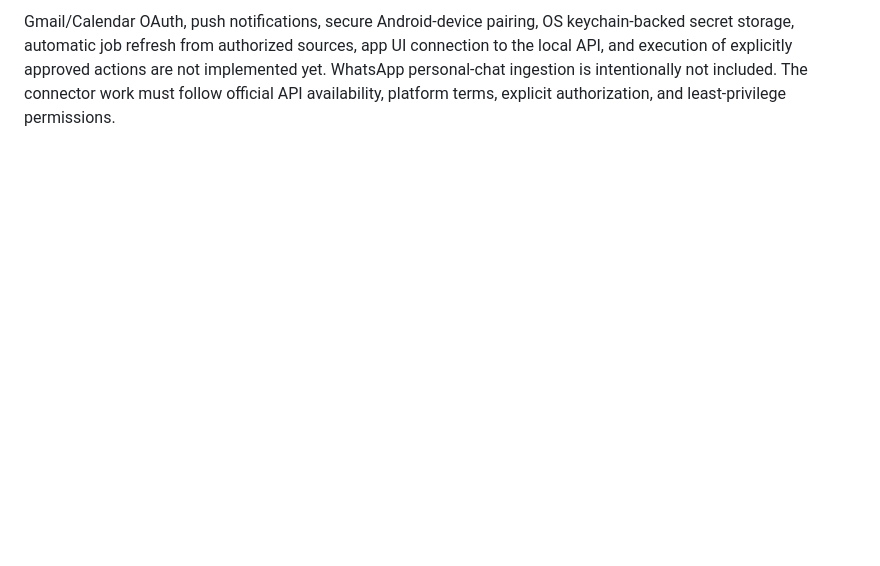
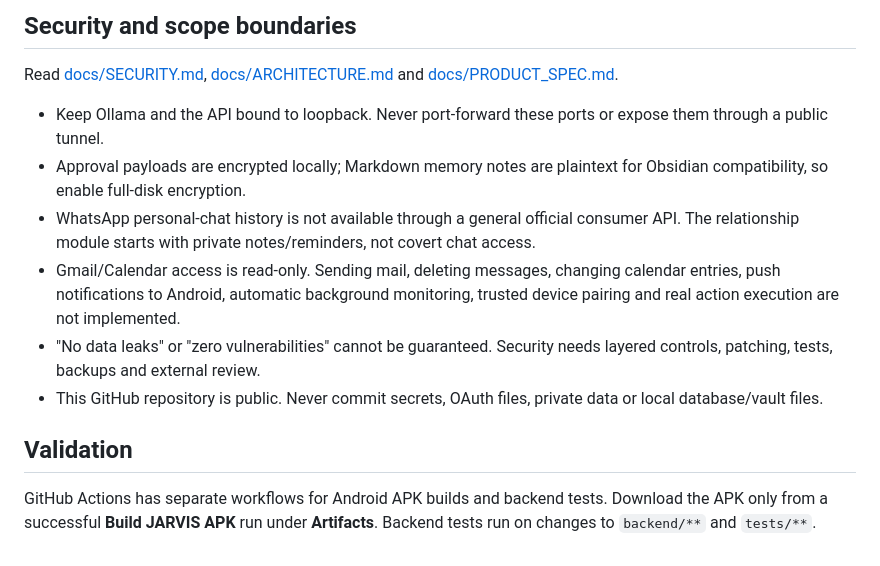
Before and after one commit to mekkedemirov21-rgb/jarvis.ai, a Markdown page: README.md, the part around one of its changes. Rendered like a GitHub page; blank space fills up the shorter version.

```diff
--- a/README.md
+++ b/README.md
@@ -51,2 +41,15 @@ Read [docs/SECURITY.md](docs/SECURITY.md) and [docs/ARCHITECTURE.md](docs/ARCHIT
 
-Gmail/Calendar OAuth, push notifications, secure Android-device pairing, OS keychain-backed secret storage, automatic job refresh from authorized sources, app UI connection to the local API, and execution of explicitly approved actions are not implemented yet. WhatsApp personal-chat ingestion is intentionally not included. The connector work must follow official API availability, platform terms, explicit authorization, and least-privilege permissions.
+## Security and scope boundaries
+
+Read [docs/SECURITY.md](docs/SECURITY.md), [docs/ARCHITECTURE.md](docs/ARCHITECTURE.md) and [docs/PRODUCT_SPEC.md](docs/PRODUCT_SPEC.md).
+
+- Keep Ollama and the API bound to loopback. Never port-forward these ports or expose them through a public tunnel.
+- Approval payloads are encrypted locally; Markdown memory notes are plaintext for Obsidian compatibility, so enable full-disk encryption.
+- WhatsApp personal-chat history is not available through a general official consumer API. The relationship module starts with private notes/reminders, not covert chat access.
+- Gmail/Calendar access is read-only. Sending mail, deleting messages, changing calendar entries, push notifications to Android, automatic background monitoring, trusted device pairing and real action execution are not implemented.
+- "No data leaks" or "zero vulnerabilities" cannot be guaranteed. Security needs layered controls, patching, tests, backups and external review.
+- This GitHub repository is public. Never commit secrets, OAuth files, private data or local database/vault files.
+
+## Validation
+
+GitHub Actions has separate workflows for Android APK builds and backend tests. Download the APK only from a successful **Build JARVIS APK** run under **Artifacts**. Backend tests run on changes to `backend/**` and `tests/**`.
```
Also changed, not shown: other parts of README.md (+28 -38 lines).
